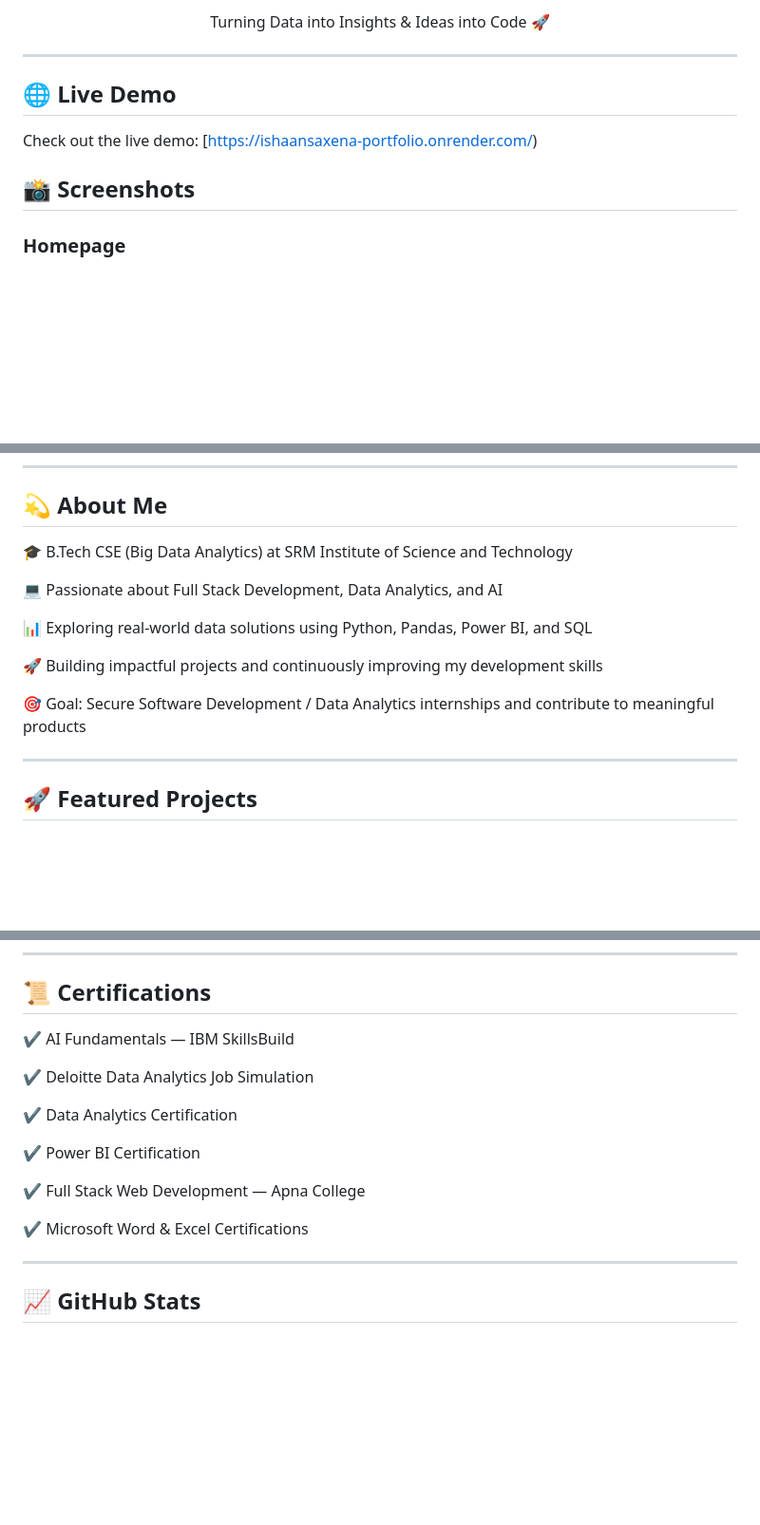
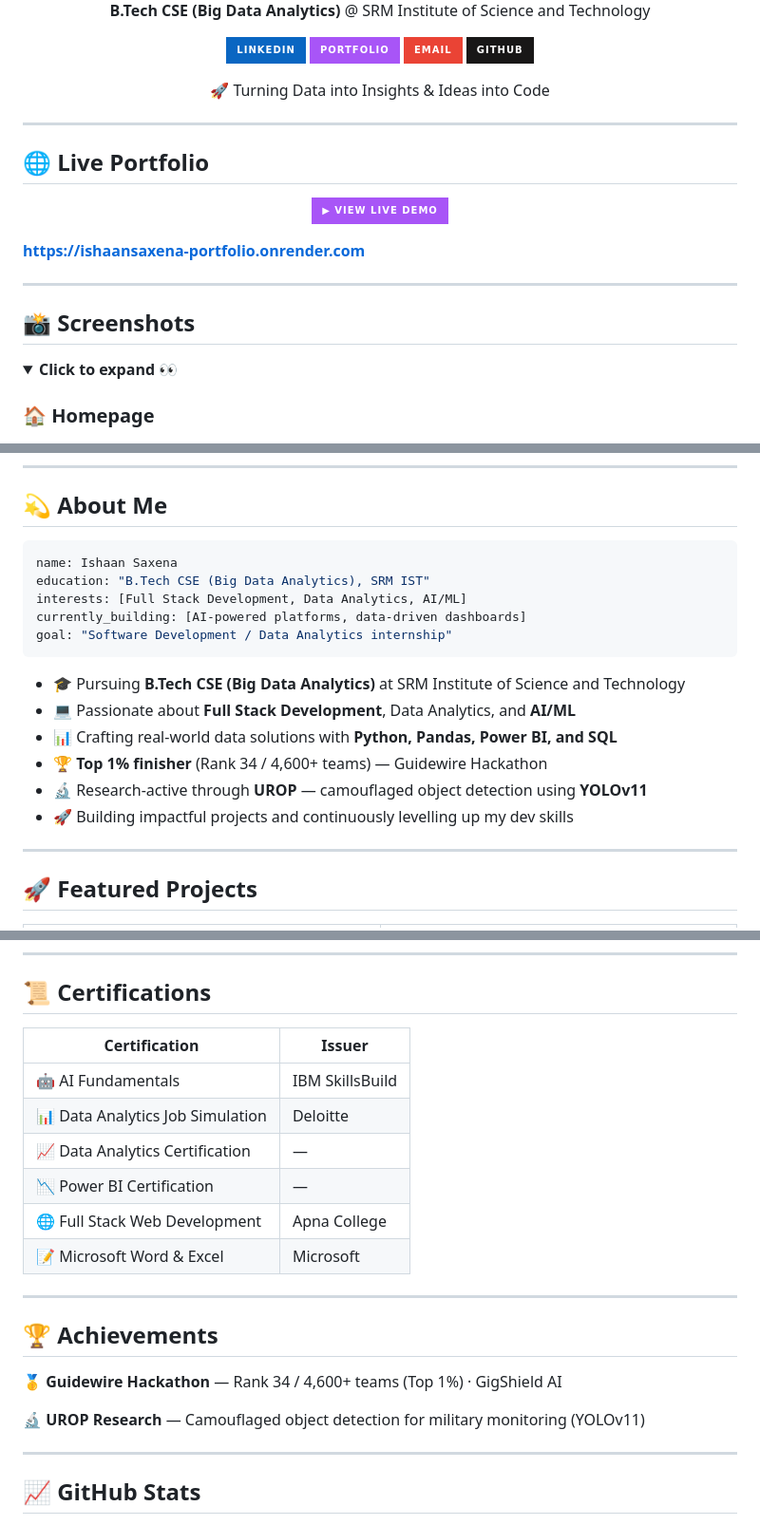
Before and after one commit to IshaanSaxena2005/ishaan-portfolio, a Markdown page: README.md, 3 parts joined by grey strips. Shown at 95% size. Drawn GitHub-style; badges without logos; blank space fills up the shorter version.

Commit message:
Overhaul README: branding, badges, featured projects, repo guide, stats, contact

````diff
--- a/README.md
+++ b/README.md
@@ -6,17 +4,35 @@ B.Tech CSE (Big Data Analytics) Student | Full Stack Developer | Data Analytics
 
-<p align="center">
-Turning Data into Insights & Ideas into Code 🚀
-</p>
+**B.Tech CSE (Big Data Analytics)** @ SRM Institute of Science and Technology
+
+[![LinkedIn](https://img.shields.io/badge/LinkedIn-0A66C2?style=for-the-badge&logo=linkedin&logoColor=white)](https://www.linkedin.com/in/ishaan-saxena2005/)
+[![Portfolio](https://img.shields.io/badge/Portfolio-A855F7?style=for-the-badge&logo=googlechrome&logoColor=white)](https://ishaansaxena-portfolio.onrender.com)
+[![Email](https://img.shields.io/badge/Email-EA4335?style=for-the-badge&logo=gmail&logoColor=white)](mailto:saxenaishaan3@gmail.com)
+[![GitHub](https://img.shields.io/badge/GitHub-181717?style=for-the-badge&logo=github&logoColor=white)](https://github.com/IshaanSaxena2005)
+
+🚀 Turning Data into Insights & Ideas into Code
+
+</div>
 
 ---
 
-## 🌐 Live Demo
+## 🌐 Live Portfolio
 
-Check out the live demo: [https://ishaansaxena-portfolio.onrender.com/)
+<p align="center">
+  <a href="https://ishaansaxena-portfolio.onrender.com">
+    <img src="https://img.shields.io/badge/▶_View_Live_Demo-A855F7?style=for-the-badge&logo=googlechrome&logoColor=white" alt="Live Demo" />
+  </a>
+</p>
+
+**https://ishaansaxena-portfolio.onrender.com**
+
+---
 
 ## 📸 Screenshots
 
-### Homepage
+<details open>
+<summary><b>Click to expand</b> 👀</summary>
+
+### 🏠 Homepage
 
 ![Homepage Screenshot](screenshots/homepage.png)
 
@@ -32,15 +50,20 @@ Check out the live demo: [https://ishaansaxena-portfolio.onrender.com/)
 
 ## 💫 About Me
 
-🎓 B.Tech CSE (Big Data Analytics) at SRM Institute of Science and Technology
+```yaml
+name: Ishaan Saxena
+education: "B.Tech CSE (Big Data Analytics), SRM IST"
+interests: [Full Stack Development, Data Analytics, AI/ML]
+currently_building: [AI-powered platforms, data-driven dashboards]
+goal: "Software Development / Data Analytics internship"
+```
 
-💻 Passionate about Full Stack Development, Data Analytics, and AI
-
-📊 Exploring real-world data solutions using Python, Pandas, Power BI, and SQL
-
-🚀 Building impactful projects and continuously improving my development skills
-
-🎯 Goal: Secure Software Development / Data Analytics internships and contribute to meaningful products
+- 🎓 Pursuing **B.Tech CSE (Big Data Analytics)** at SRM Institute of Science and Technology
+- 💻 Passionate about **Full Stack Development**, Data Analytics, and **AI/ML**
+- 📊 Crafting real-world data solutions with **Python, Pandas, Power BI, and SQL**
+- 🏆 **Top 1% finisher** (Rank 34 / 4,600+ teams) — Guidewire Hackathon
+- 🔬 Research-active through **UROP** — camouflaged object detection using **YOLOv11**
+- 🚀 Building impactful projects and continuously levelling up my dev skills
 
 ---
 
@@ -106,17 +225,22 @@ Interactive space-themed educational platform with:
 
 ## 📜 Certifications
 
-✔ AI Fundamentals — IBM SkillsBuild
+| Certification | Issuer |
+| --- | --- |
+| 🤖 AI Fundamentals | IBM SkillsBuild |
+| 📊 Data Analytics Job Simulation | Deloitte |
+| 📈 Data Analytics Certification | — |
+| 📉 Power BI Certification | — |
+| 🌐 Full Stack Web Development | Apna College |
+| 📝 Microsoft Word & Excel | Microsoft |
 
-✔ Deloitte Data Analytics Job Simulation
+---
 
-✔ Data Analytics Certification
+## 🏆 Achievements
 
-✔ Power BI Certification
+🥇 **Guidewire Hackathon** — Rank 34 / 4,600+ teams (Top 1%) · GigShield AI
 
-✔ Full Stack Web Development — Apna College
-
-✔ Microsoft Word & Excel Certifications
+🔬 **UROP Research** — Camouflaged object detection for military monitoring (YOLOv11)
 
 ---
 
````
Also changed, not shown: other parts of README.md (+152 -51 lines).
